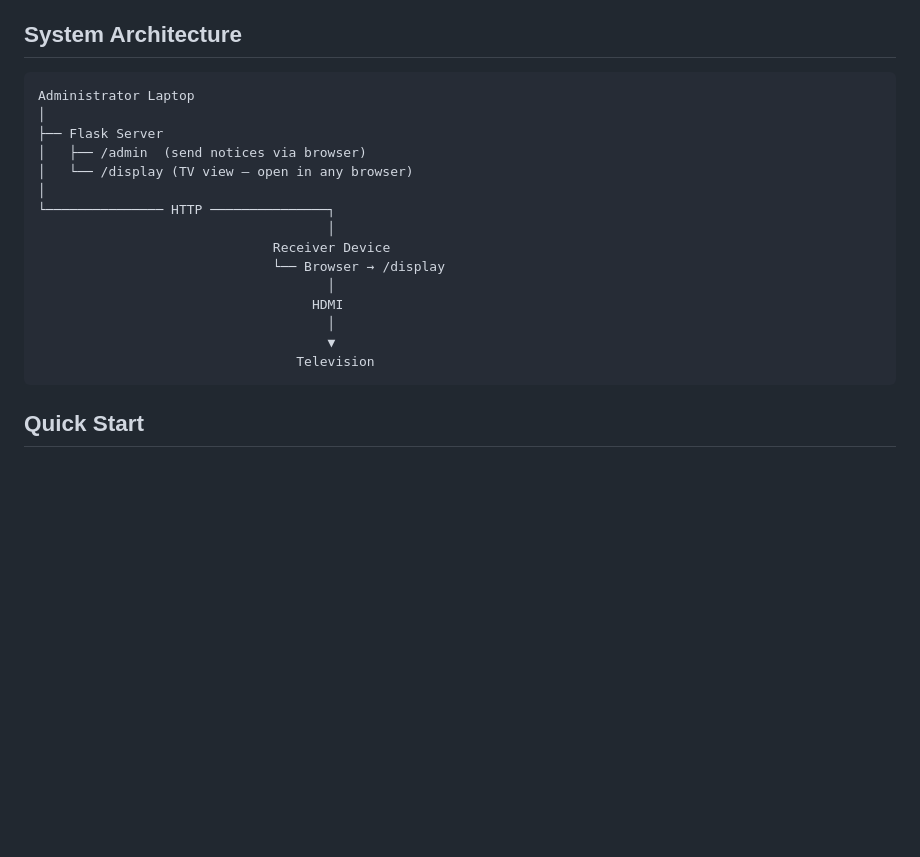
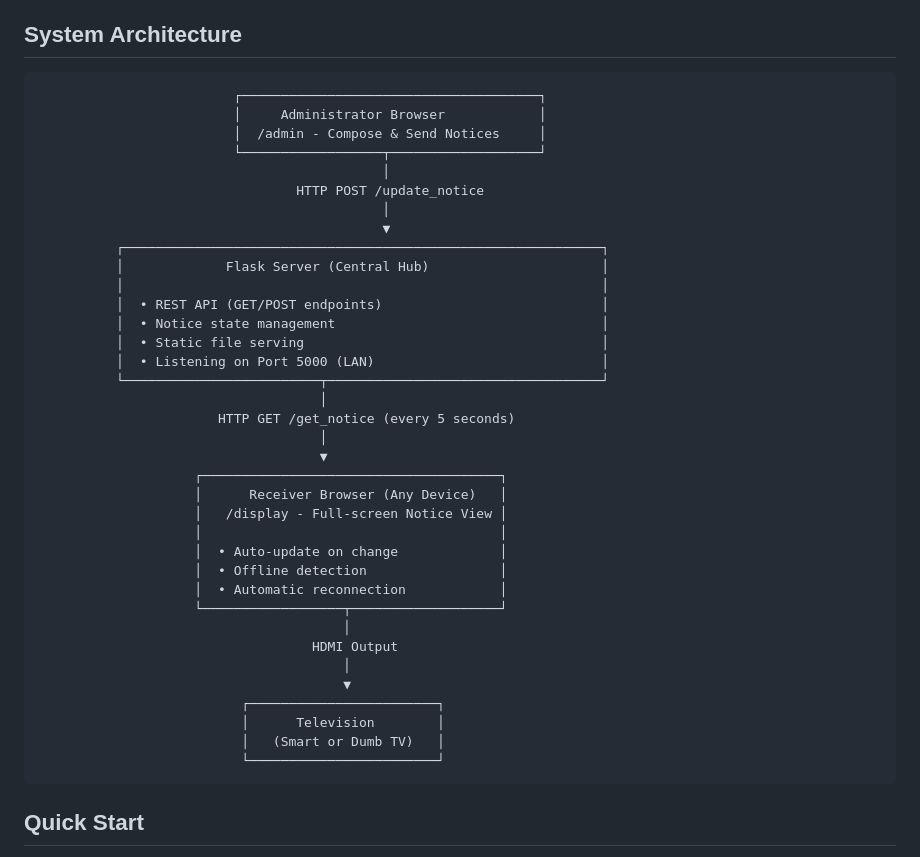
Before and after one commit to Shanmukhhs/School-TV-Control-System, a Markdown page: README.md, the part around the change. GitHub-like rendering; blank space fills up the shorter version.

Commit message:
Revise system architecture diagram in README
Updated system architecture diagram in README.md to include detailed components and their interactions.

````diff
--- a/README.md
+++ b/README.md
@@ -35,21 +35,42 @@ A centralized digital notice management system that allows school administrators
 ## System Architecture
 
 ```text
-Administrator Laptop
-│
-├── Flask Server
-│   ├── /admin  (send notices via browser)
-│   └── /display (TV view — open in any browser)
-│
-└─────────────── HTTP ───────────────┐
-                                     │
-                              Receiver Device
-                              └── Browser → /display
-                                     │
-                                   HDMI
-                                     │
-                                     ▼
-                                 Television
+                         ┌──────────────────────────────────────┐
+                         │     Administrator Browser            │
+                         │  /admin - Compose & Send Notices     │
+                         └──────────────────┬───────────────────┘
+                                            │
+                                 HTTP POST /update_notice
+                                            │
+                                            ▼
+          ┌─────────────────────────────────────────────────────────────┐
+          │             Flask Server (Central Hub)                      │
+          │                                                             │
+          │  • REST API (GET/POST endpoints)                            │
+          │  • Notice state management                                  │
+          │  • Static file serving                                      │
+          │  • Listening on Port 5000 (LAN)                             │
+          └─────────────────────────┬───────────────────────────────────┘
+                                    │
+                       HTTP GET /get_notice (every 5 seconds)
+                                    │
+                                    ▼
+                    ┌──────────────────────────────────────┐
+                    │      Receiver Browser (Any Device)   │
+                    │   /display - Full-screen Notice View │
+                    │                                      │
+                    │  • Auto-update on change             │
+                    │  • Offline detection                 │
+                    │  • Automatic reconnection            │
+                    └──────────────────┬───────────────────┘
+                                       │
+                                   HDMI Output
+                                       │
+                                       ▼
+                          ┌────────────────────────┐
+                          │      Television        │
+                          │   (Smart or Dumb TV)   │
+                          └────────────────────────┘
 ```
 
 ## Quick Start
````
